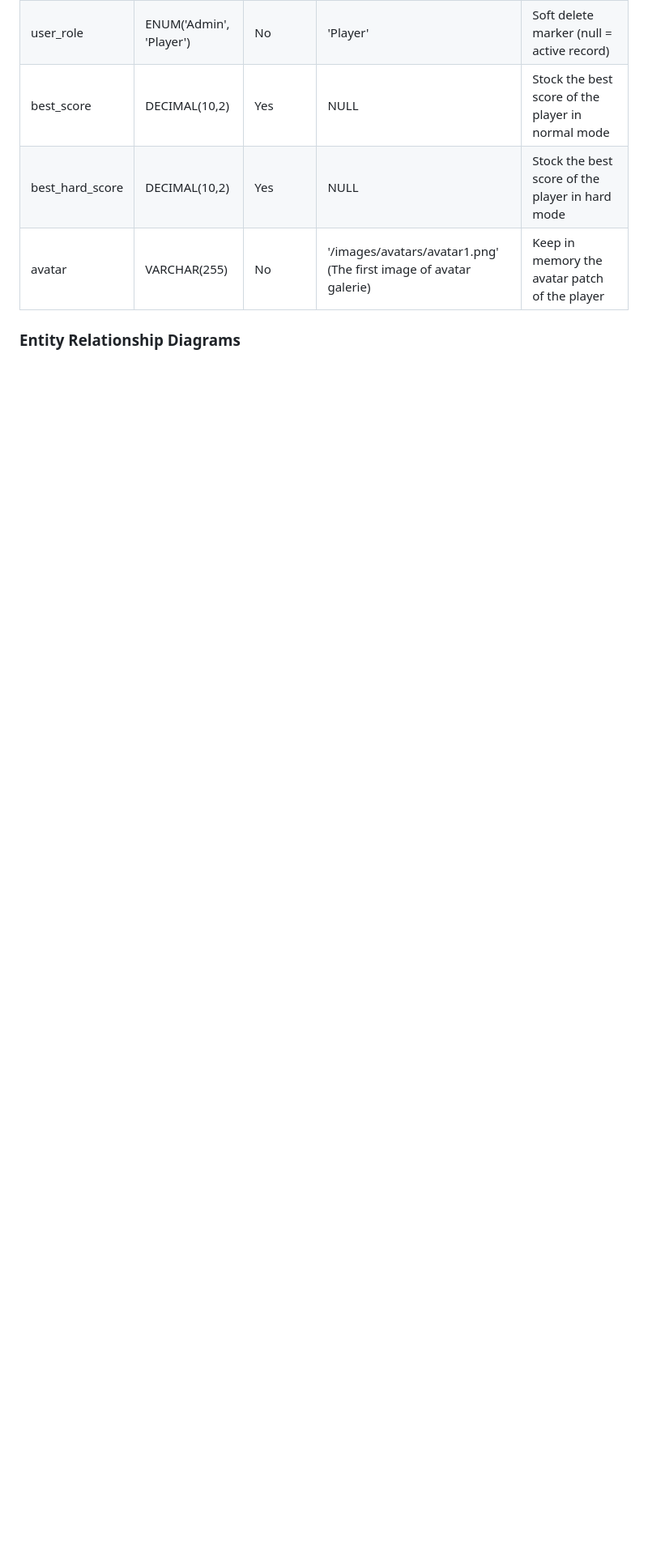
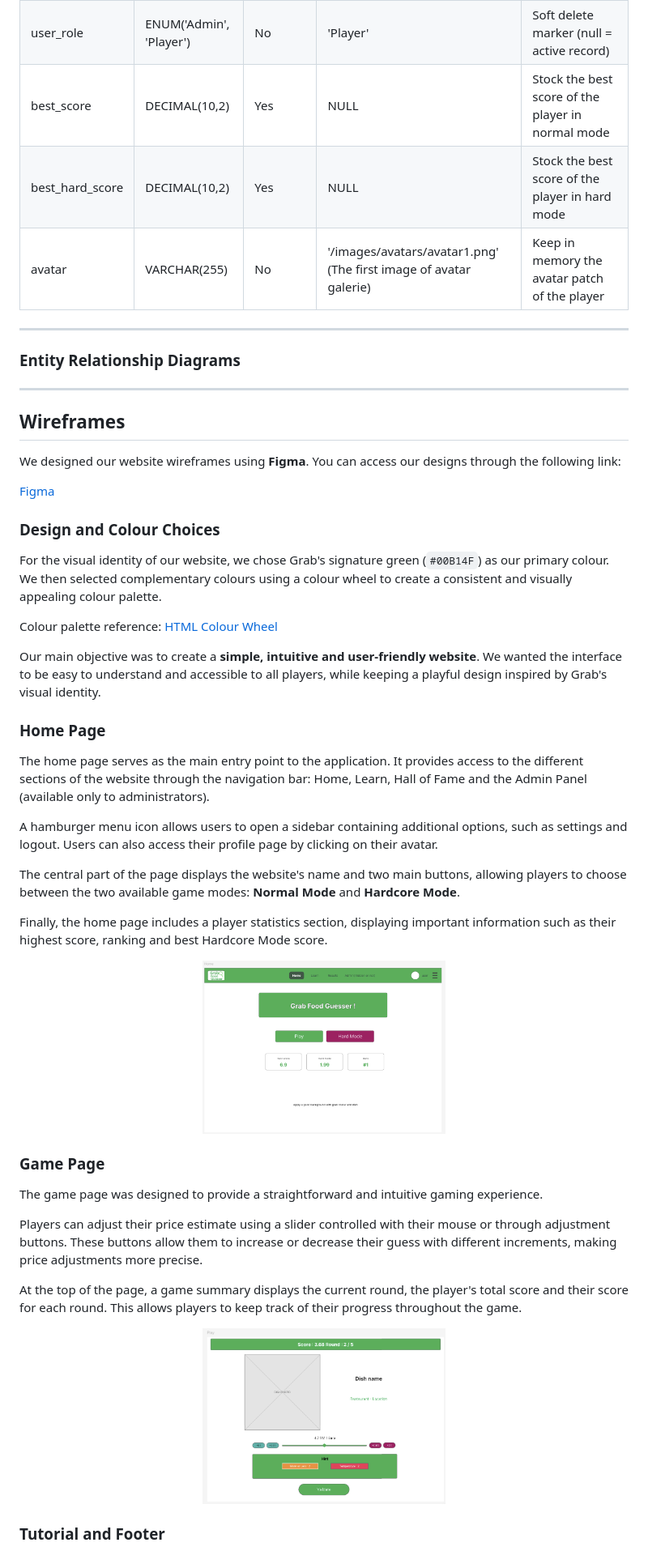
Before and after one commit to mathas42/Site_Grab_guesser, a Markdown page: README.md, the part around the change printed below. Shown: that part at 81% size. Drawn GitHub-style; pictures changed too: public/images/frameworks/game_frame.png (added), public/images/frameworks/home_frame.png (added); blank space fills up the shorter version.

Commit message:
continue readme

```diff
--- a/README.md
+++ b/README.md
@@ -206,4 +202,51 @@ CREATE TABLE IF NOT EXISTS users (
 | best_hard_score | DECIMAL(10,2)           | Yes      | NULL                                                              | Stock the best score of the player in hard mode         |
 | avatar          | VARCHAR(255)            | No       | '/images/avatars/avatar1.png' (The first image of avatar galerie) | Keep in memory the avatar patch of the player           |
 
+---
+
 ### Entity Relationship Diagrams
+
+---
+
+## Wireframes
+
+We designed our website wireframes using **Figma**. You can access our designs through the following link:
+
+[Figma](https://www.figma.com/design/9DfsoZ4DDwyEWT69YZjyab/Untitled?node-id=14-95&t=hTyXFCZIWmZ8ebrY-1)
+
+### Design and Colour Choices
+
+For the visual identity of our website, we chose Grab's signature green (`#00B14F`) as our primary colour. We then selected complementary colours using a colour wheel to create a consistent and visually appealing colour palette.
+
+Colour palette reference: [HTML Colour Wheel](https://www.htmlcouleur.com/cercle-chromatique#00b14f)
+
+Our main objective was to create a **simple, intuitive and user-friendly website**. We wanted the interface to be easy to understand and accessible to all players, while keeping a playful design inspired by Grab's visual identity.
+
+### Home Page
+
+The home page serves as the main entry point to the application. It provides access to the different sections of the website through the navigation bar: Home, Learn, Hall of Fame and the Admin Panel (available only to administrators).
+
+A hamburger menu icon allows users to open a sidebar containing additional options, such as settings and logout. Users can also access their profile page by clicking on their avatar.
+
+The central part of the page displays the website's name and two main buttons, allowing players to choose between the two available game modes: **Normal Mode** and **Hardcore Mode**.
+
+Finally, the home page includes a player statistics section, displaying important information such as their highest score, ranking and best Hardcore Mode score.
+
+<div align="center">
+  <img src="public/images/frameworks/home_frame.png" alt="Home Page wireframe" width="300">
+</div>
+
+### Game Page
+
+The game page was designed to provide a straightforward and intuitive gaming experience.
+
+Players can adjust their price estimate using a slider controlled with their mouse or through adjustment buttons. These buttons allow them to increase or decrease their guess with different increments, making price adjustments more precise.
+
+At the top of the page, a game summary displays the current round, the player's total score and their score for each round. This allows players to keep track of their progress throughout the game.
+
+<div align="center">
+  <img src="public/images/frameworks/game_frame.png" alt="Game Page wireframe" width="300">
+</div>
+
+### Tutorial and Footer
+
```
Also changed, not shown: other parts of README.md (+17 -4 lines), public/images/frameworks/foot_tut_frame.png (added), public/images/frameworks/learn_frame.png (added).
